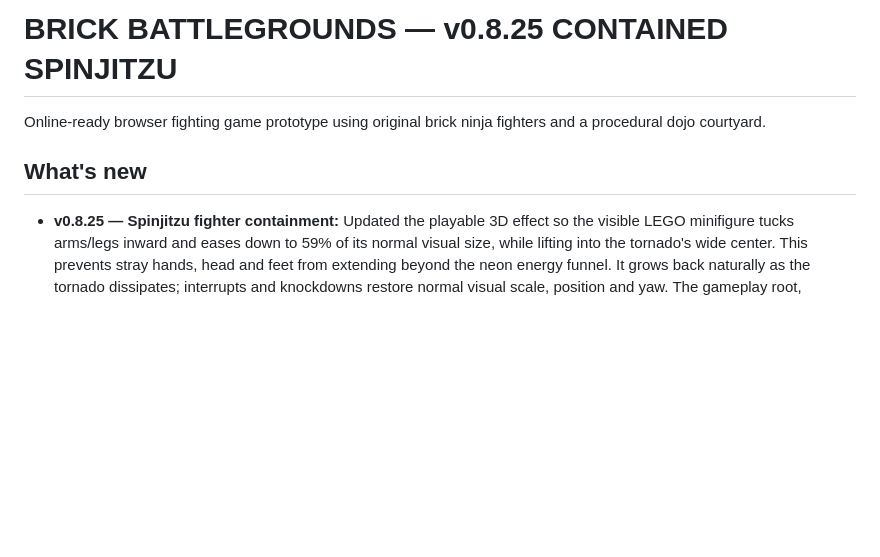
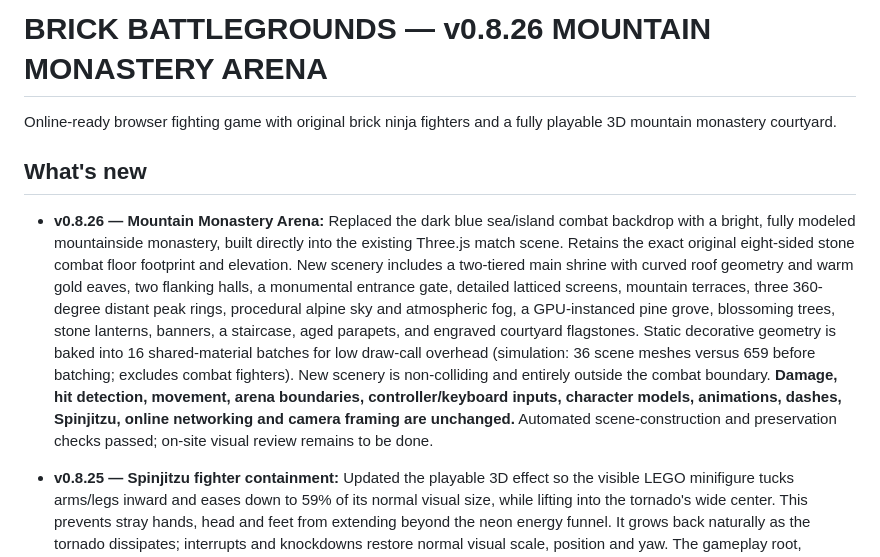
Before and after one commit to Bendy123456/brick-battlegrounds, a Markdown page: README.md, the part around the change. Rendered like a GitHub page; blank space fills up the shorter version.

Commit message:
Document v0.8.26 3D mountain monastery, stage preservation and draw-call optimization

```diff
--- a/README.md
+++ b/README.md
@@ -1,8 +1,11 @@
-# BRICK BATTLEGROUNDS — v0.8.25 CONTAINED SPINJITZU
+# BRICK BATTLEGROUNDS — v0.8.26 MOUNTAIN MONASTERY ARENA
 
-Online-ready browser fighting game prototype using original brick ninja fighters and a procedural dojo courtyard.
+Online-ready browser fighting game with original brick ninja fighters and a fully playable 3D mountain monastery courtyard.
 
 ## What's new
+
+- **v0.8.26 — Mountain Monastery Arena:** Replaced the dark blue sea/island combat backdrop with a bright, fully modeled mountainside monastery, built directly into the existing Three.js match scene. Retains the exact original eight-sided stone combat floor footprint and elevation. New scenery includes a two-tiered main shrine with curved roof geometry and warm gold eaves, two flanking halls, a monumental entrance gate, detailed latticed screens, mountain terraces, three 360-degree distant peak rings, procedural alpine sky and atmospheric fog, a GPU-instanced pine grove, blossoming trees, stone lanterns, banners, a staircase, aged parapets, and engraved courtyard flagstones. Static decorative geometry is baked into 16 shared-material batches for low draw-call overhead (simulation: 36 scene meshes versus 659 before batching; excludes combat fighters). New scenery is non-colliding and entirely outside the combat boundary. **Damage, hit detection, movement, arena boundaries, controller/keyboard inputs, character models, animations, dashes, Spinjitzu, online networking and camera framing are unchanged.** Automated scene-construction and preservation checks passed; on-site visual review remains to be done.
+
 
 - **v0.8.25 — Spinjitzu fighter containment:** Updated the playable 3D effect so the visible LEGO minifigure tucks arms/legs inward and eases down to 59% of its normal visual size, while lifting into the tornado's wide center. This prevents stray hands, head and feet from extending beyond the neon energy funnel. It grows back naturally as the tornado dissipates; interrupts and knockdowns restore normal visual scale, position and yaw. The gameplay root, hitboxes, 2-second duration, five-hit timing/damage, 8-second cooldown and online sync are not changed. Simulated intro/active/recovery/interruption transform checks passed.
 
```
